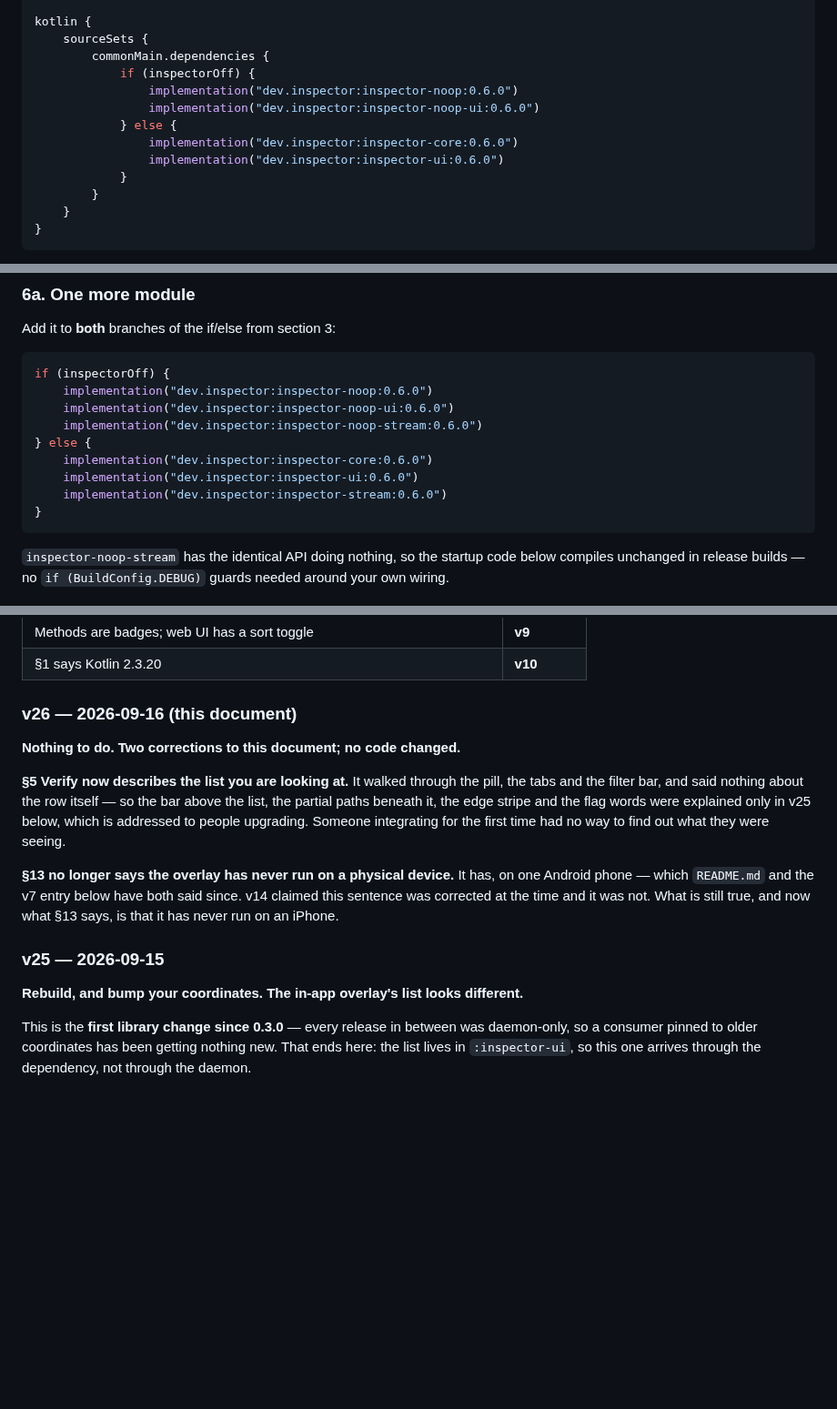
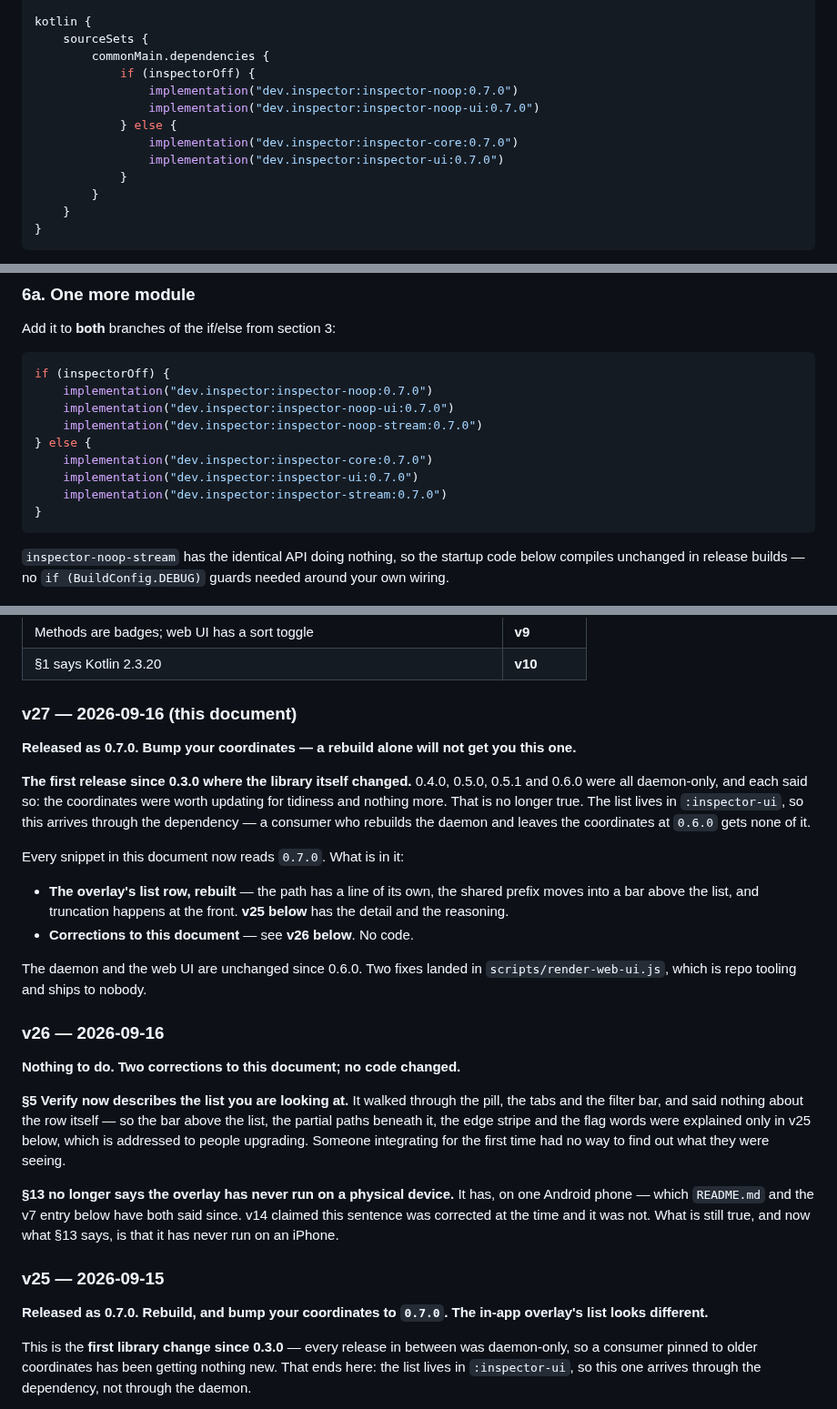
Before and after one commit to Shafichariri/kinspector, a Markdown page: docs/INTEGRATION.md, 3 parts joined by grey strips. Shown at 91% size. Rendered like a GitHub page; blank space fills up the shorter version.

Commit message:
docs: v27, and point the coordinates at 0.7.0
Nineteen coordinates move 0.6.0 -> 0.7.0 — README 3, ACCESS 2, INTEGRATION 14. The three
remaining `0.6.0` mentions are inside the v24 entry and describe that release, so they stay.

**v25 finally names its release.** It was written at merge time asking consumers to "bump your
coordinates" with nothing to bump to, which is the one entry in this changelog that told someone
to act without saying how. It now opens `Released as 0.7.0`.

**v27 is the release entry**, and it carries the thing that makes this release different from the
last four: the library actually changed. 0.4.0, 0.5.0, 0.5.1 and 0.6.0 were daemon-only and each
said so, which has trained a reader to treat the coordinate bump as tidiness. A consumer who
rebuilds the daemon and leaves the coordinates alone gets none of the new list.

Also corrected while in here: v24 claimed, in the present tense, that "coordinates below read
`0.6.0`". They do not any more — this release is what changed them. Put in the past tense so the
entry stays true about its own release.

Cross-references are prose ("v25 below") rather than anchors. This file is handed to other teams
as a file, where anchors resolve to nothing and rot silently when a heading date changes.

Stacked on #17 — the docs corrections that v26 describes are part of what 0.7.0 ships.

Co-Authored-By: Claude Opus 5 <noreply@anthropic.com>

````diff
--- a/docs/INTEGRATION.md
+++ b/docs/INTEGRATION.md
@@ -230,11 +230,11 @@ kotlin {
     sourceSets {
         commonMain.dependencies {
             if (inspectorOff) {
-                implementation("dev.inspector:inspector-noop:0.6.0")
-                implementation("dev.inspector:inspector-noop-ui:0.6.0")
+                implementation("dev.inspector:inspector-noop:0.7.0")
+                implementation("dev.inspector:inspector-noop-ui:0.7.0")
             } else {
-                implementation("dev.inspector:inspector-core:0.6.0")
-                implementation("dev.inspector:inspector-ui:0.6.0")
+                implementation("dev.inspector:inspector-core:0.7.0")
+                implementation("dev.inspector:inspector-ui:0.7.0")
             }
         }
     }
@@ -376,13 +376,13 @@ Add it to **both** branches of the if/else from section 3:
 
 ```kotlin
 if (inspectorOff) {
-    implementation("dev.inspector:inspector-noop:0.6.0")
-    implementation("dev.inspector:inspector-noop-ui:0.6.0")
-    implementation("dev.inspector:inspector-noop-stream:0.6.0")
+    implementation("dev.inspector:inspector-noop:0.7.0")
+    implementation("dev.inspector:inspector-noop-ui:0.7.0")
+    implementation("dev.inspector:inspector-noop-stream:0.7.0")
 } else {
-    implementation("dev.inspector:inspector-core:0.6.0")
-    implementation("dev.inspector:inspector-ui:0.6.0")
-    implementation("dev.inspector:inspector-stream:0.6.0")
+    implementation("dev.inspector:inspector-core:0.7.0")
+    implementation("dev.inspector:inspector-ui:0.7.0")
+    implementation("dev.inspector:inspector-stream:0.7.0")
 }
 ```
 
@@ -1152,7 +1152,27 @@ If your copy has no version line at the top, identify it by what it contains:
 | Methods are badges; web UI has a sort toggle | **v9** |
 | §1 says Kotlin 2.3.20 | **v10** |
 
-### v26 — 2026-09-16 (this document)
+### v27 — 2026-09-16 (this document)
+
+**Released as 0.7.0. Bump your coordinates — a rebuild alone will not get you this one.**
+
+**The first release since 0.3.0 where the library itself changed.** 0.4.0, 0.5.0, 0.5.1 and 0.6.0
+were all daemon-only, and each said so: the coordinates were worth updating for tidiness and
+nothing more. That is no longer true. The list lives in `:inspector-ui`, so this arrives through
+the dependency — a consumer who rebuilds the daemon and leaves the coordinates at `0.6.0` gets
+none of it.
+
+Every snippet in this document now reads `0.7.0`. What is in it:
+
+- **The overlay's list row, rebuilt** — the path has a line of its own, the shared prefix moves
+  into a bar above the list, and truncation happens at the front. **v25 below** has the detail
+  and the reasoning.
+- **Corrections to this document** — see **v26 below**. No code.
+
+The daemon and the web UI are unchanged since 0.6.0. Two fixes landed in `scripts/render-web-ui.js`,
+which is repo tooling and ships to nobody.
+
+### v26 — 2026-09-16
 
 **Nothing to do. Two corrections to this document; no code changed.**
 
@@ -1169,7 +1189,8 @@ has never run on an iPhone.
 
 ### v25 — 2026-09-15
 
-**Rebuild, and bump your coordinates. The in-app overlay's list looks different.**
+**Released as 0.7.0. Rebuild, and bump your coordinates to `0.7.0`. The in-app overlay's list
+looks different.**
 
 This is the **first library change since 0.3.0** — every release in between was daemon-only, so a
 consumer pinned to older coordinates has been getting nothing new. That ends here: the list lives
````
Also changed, not shown: other parts of docs/INTEGRATION.md (+7 -7 lines), README.md (+3 -3 lines), docs/ACCESS.md (+2 -2 lines).
